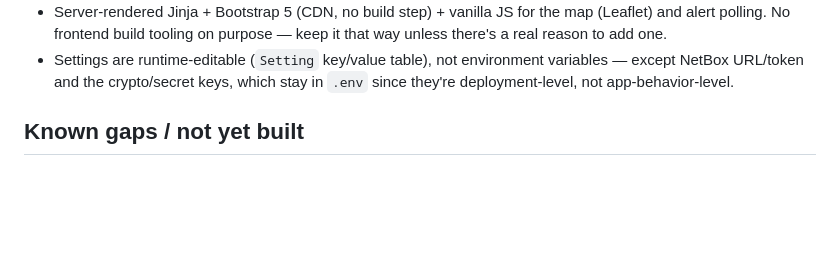
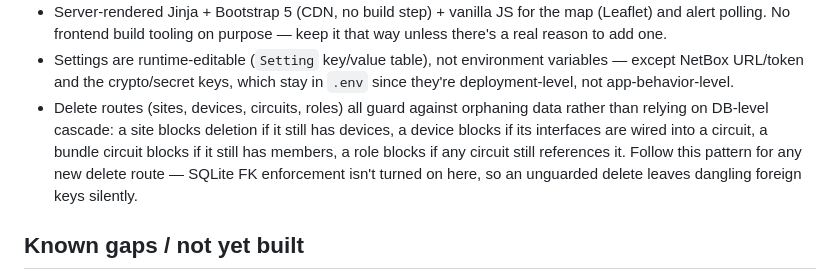
Before and after one commit to ds2600/sensus-sitewatch, a Markdown page: CLAUDE.md, the part around the change. Drawn GitHub-style; blank space fills up the shorter version.

Commit message:
Document delete-guard convention in CLAUDE.md

```diff
--- a/CLAUDE.md
+++ b/CLAUDE.md
@@ -69,6 +69,13 @@ stored, from `compute_site_status()`.
   environment variables — except NetBox URL/token and the crypto/secret
   keys, which stay in `.env` since they're deployment-level, not
   app-behavior-level.
+- Delete routes (sites, devices, circuits, roles) all guard against
+  orphaning data rather than relying on DB-level cascade: a site blocks
+  deletion if it still has devices, a device blocks if its interfaces are
+  wired into a circuit, a bundle circuit blocks if it still has members,
+  a role blocks if any circuit still references it. Follow this pattern
+  for any new delete route — SQLite FK enforcement isn't turned on here,
+  so an unguarded delete leaves dangling foreign keys silently.
 
 ## Known gaps / not yet built
 
```
